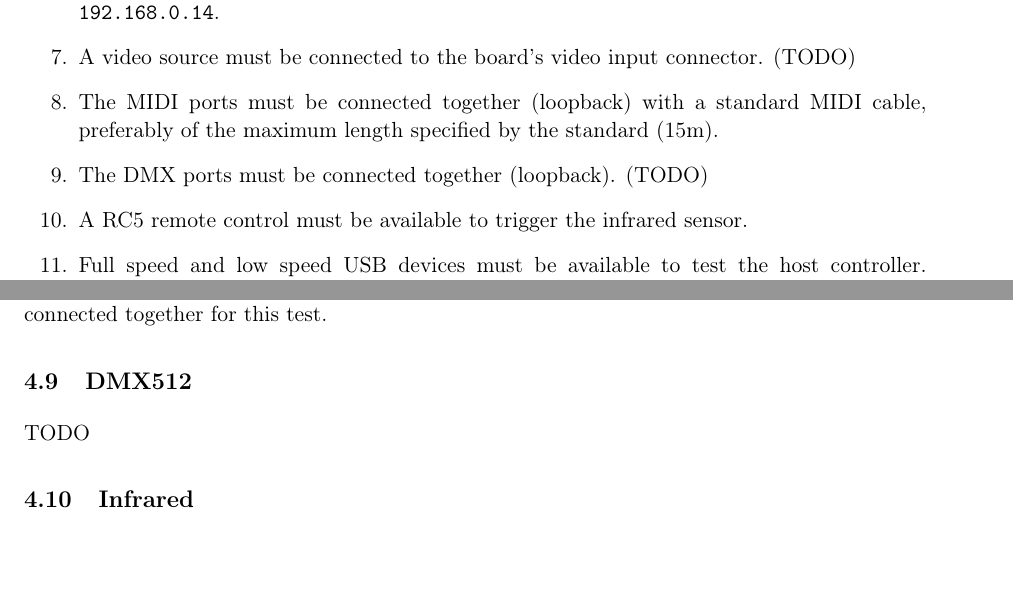
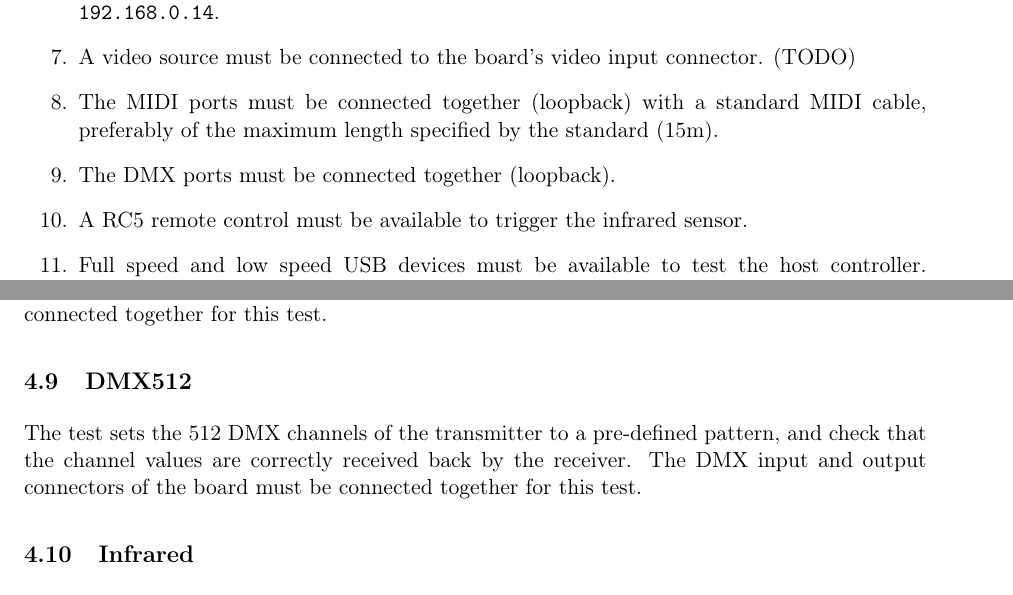
Before and after one commit to m-labs/autotest-m1, a LaTeX document (doc/m1_testing_procedure.tex): two parts of pages 1 and 6 of 9, joined at a grey line, cut so that both start at the same text. Compiled offline with pdfLaTeX.

Commit message:
DMX test documentation

```diff
--- a/doc/m1_testing_procedure.tex
+++ b/doc/m1_testing_procedure.tex
@@ -38,7 +38,7 @@ For successfully running all the tests, the following hardware set-up is needed:
 \item The board must be on an Ethernet network with a computer responding to the IP address \verb!192.168.0.14!.
 \item A video source must be connected to the board's video input connector. (TODO)
 \item The MIDI ports must be connected together (loopback) with a standard MIDI cable, preferably of the maximum length specified by the standard (15m).
-\item The DMX ports must be connected together (loopback). (TODO)
+\item The DMX ports must be connected together (loopback).
 \item A RC5 remote control must be available to trigger the infrared sensor.
 \item Full speed and low speed USB devices must be available to test the host controller. (TODO)
 \end{enumerate}
@@ -159,7 +159,7 @@ TODO
 The test sends the 256 possible values of the bytes used in the MIDI protocol, and check that they are correctly received back. The MIDI input and output connectors of the board must be connected together for this test.
 
 \subsection{DMX512}
-TODO
+The test sets the 512 DMX channels of the transmitter to a pre-defined pattern, and check that the channel values are correctly received back by the receiver. The DMX input and output connectors of the board must be connected together for this test.
 
 \subsection{Infrared}
 The test waits for a "power off" RC5 code to be received. The device identification bits of the RC5 codes are ignored, so most RC5 remote controls can be used to perform the test. If the IR sensor does not respond, the command \verb!f! can be typed to mark the test as failed. If the IR test is not desired, it can be skipped with the command \verb!s!.
```
